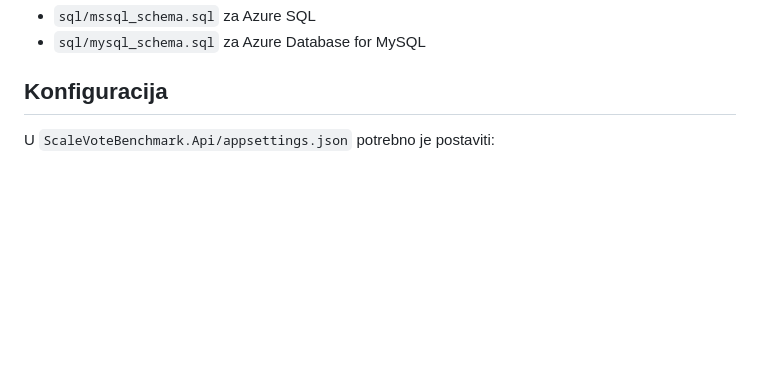
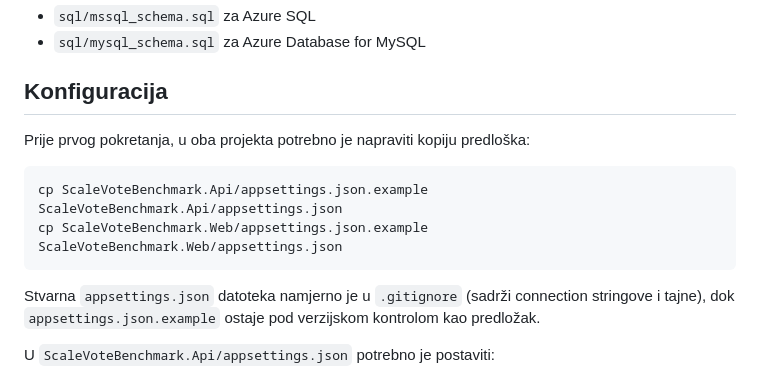
Before and after one commit to dopiskur/ScaleVoteBenchmark, a Markdown page: README.md, the part around the change. Drawn GitHub-style; blank space fills up the shorter version.

Commit message:
Dopuna README-a s uputama za appsettings.json.example predloske

````diff
--- a/README.md
+++ b/README.md
@@ -40,6 +40,15 @@ Pokrenuti odgovarajuću skriptu iz `sql/` direktorija na odabranoj bazi:
 
 ## Konfiguracija
 
+Prije prvog pokretanja, u oba projekta potrebno je napraviti kopiju predloška:
+
+```bash
+cp ScaleVoteBenchmark.Api/appsettings.json.example ScaleVoteBenchmark.Api/appsettings.json
+cp ScaleVoteBenchmark.Web/appsettings.json.example ScaleVoteBenchmark.Web/appsettings.json
+```
+
+Stvarna `appsettings.json` datoteka namjerno je u `.gitignore` (sadrži connection stringove i tajne), dok `appsettings.json.example` ostaje pod verzijskom kontrolom kao predložak.
+
 U `ScaleVoteBenchmark.Api/appsettings.json` potrebno je postaviti:
 
 - `DatabaseProvider` — `"MsSql"` ili `"MySql"`, bira koja se implementacija repozitorija koristi
````
